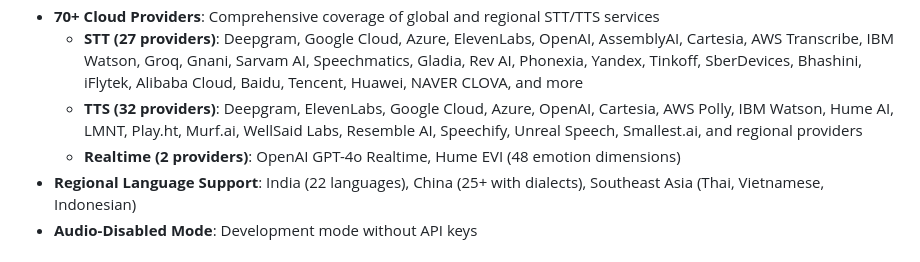
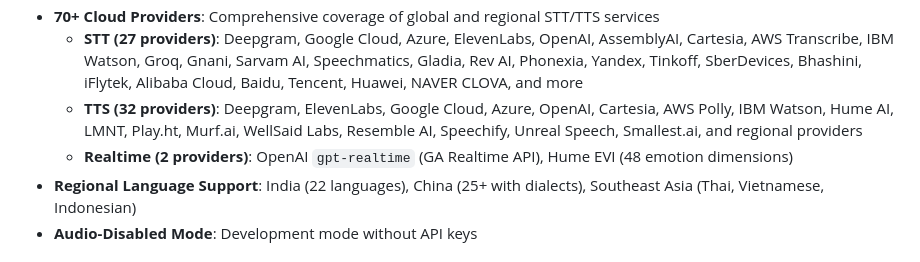
Before and after one commit to BudEcosystem/WaaV, a Markdown page: gateway/README.md, the part around the change. Rendered like a GitHub page.

```diff
--- a/gateway/README.md
+++ b/gateway/README.md
@@ -14,7 +14,7 @@ A high-performance real-time voice processing server built in Rust that provides
 - **70+ Cloud Providers**: Comprehensive coverage of global and regional STT/TTS services
   - **STT (27 providers)**: Deepgram, Google Cloud, Azure, ElevenLabs, OpenAI, AssemblyAI, Cartesia, AWS Transcribe, IBM Watson, Groq, Gnani, Sarvam AI, Speechmatics, Gladia, Rev AI, Phonexia, Yandex, Tinkoff, SberDevices, Bhashini, iFlytek, Alibaba Cloud, Baidu, Tencent, Huawei, NAVER CLOVA, and more
   - **TTS (32 providers)**: Deepgram, ElevenLabs, Google Cloud, Azure, OpenAI, Cartesia, AWS Polly, IBM Watson, Hume AI, LMNT, Play.ht, Murf.ai, WellSaid Labs, Resemble AI, Speechify, Unreal Speech, Smallest.ai, and regional providers
-  - **Realtime (2 providers)**: OpenAI GPT-4o Realtime, Hume EVI (48 emotion dimensions)
+  - **Realtime (2 providers)**: OpenAI `gpt-realtime` (GA Realtime API), Hume EVI (48 emotion dimensions)
 - **Regional Language Support**: India (22 languages), China (25+ with dialects), Southeast Asia (Thai, Vietnamese, Indonesian)
 - **Audio-Disabled Mode**: Development mode without API keys
 
```
Also changed, not shown: README.md (+10 -4 lines).
